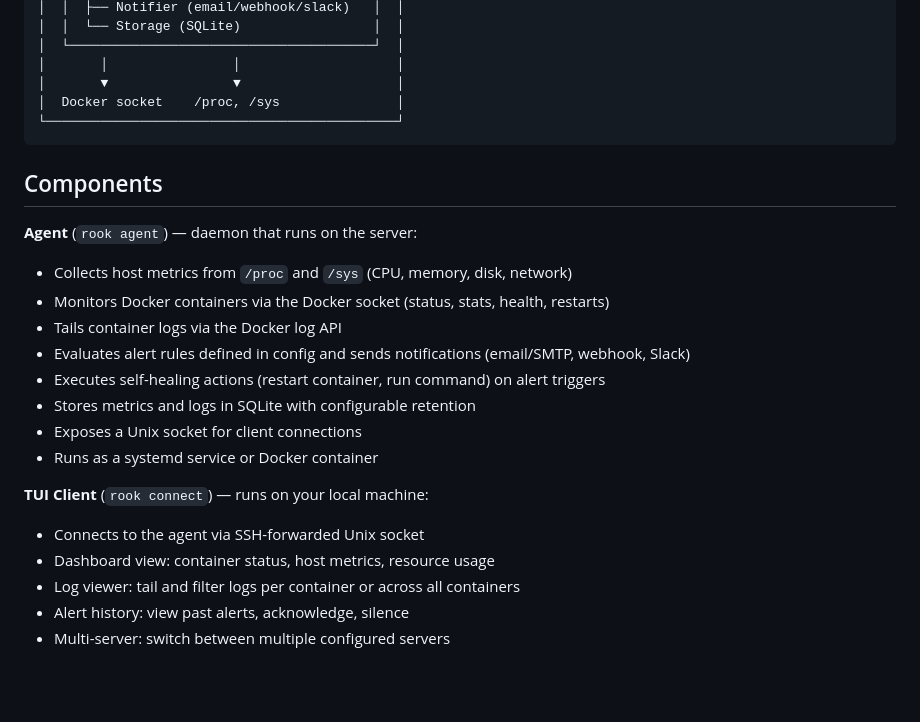
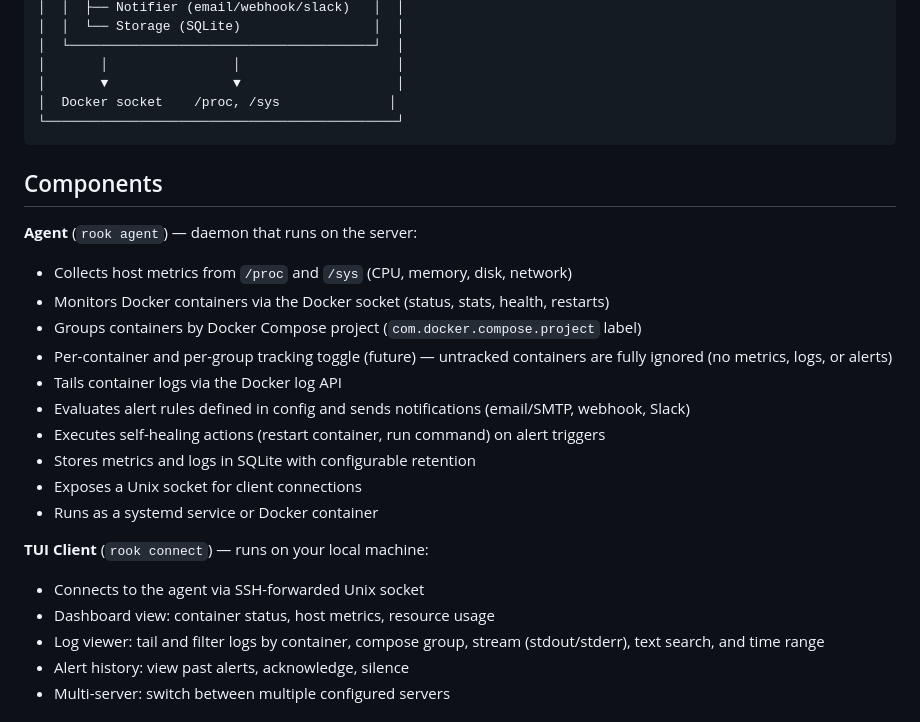
Before and after one commit to thobiasn/tori-cli, a Markdown page: README.md, the part around one of its changes. Rendered like a GitHub page; blank space fills up the shorter version.

````diff
--- a/README.md
+++ b/README.md
@@ -31,7 +31,7 @@ Existing tools either require a full monitoring stack (Grafana + Prometheus + Lo
 │  └───────────────────────────────────────┘  │
 │       │                │                    │
 │       ▼                ▼                    │
-│  Docker socket    /proc, /sys               │
+│  Docker socket    /proc, /sys              │
 └─────────────────────────────────────────────┘
 ```
 
@@ -41,6 +41,8 @@ Existing tools either require a full monitoring stack (Grafana + Prometheus + Lo
 
 - Collects host metrics from `/proc` and `/sys` (CPU, memory, disk, network)
 - Monitors Docker containers via the Docker socket (status, stats, health, restarts)
+- Groups containers by Docker Compose project (`com.docker.compose.project` label)
+- Per-container and per-group tracking toggle (future) — untracked containers are fully ignored (no metrics, logs, or alerts)
 - Tails container logs via the Docker log API
 - Evaluates alert rules defined in config and sends notifications (email/SMTP, webhook, Slack)
 - Executes self-healing actions (restart container, run command) on alert triggers
@@ -52,7 +54,7 @@ Existing tools either require a full monitoring stack (Grafana + Prometheus + Lo
 
 - Connects to the agent via SSH-forwarded Unix socket
 - Dashboard view: container status, host metrics, resource usage
-- Log viewer: tail and filter logs per container or across all containers
+- Log viewer: tail and filter logs by container, compose group, stream (stdout/stderr), text search, and time range
 - Alert history: view past alerts, acknowledge, silence
 - Multi-server: switch between multiple configured servers
 
````
Also changed, not shown: other parts of README.md (+11 -6 lines), .claude/tui-design.md (added, +295 -0 lines), CLAUDE.md (+2 -2 lines).
